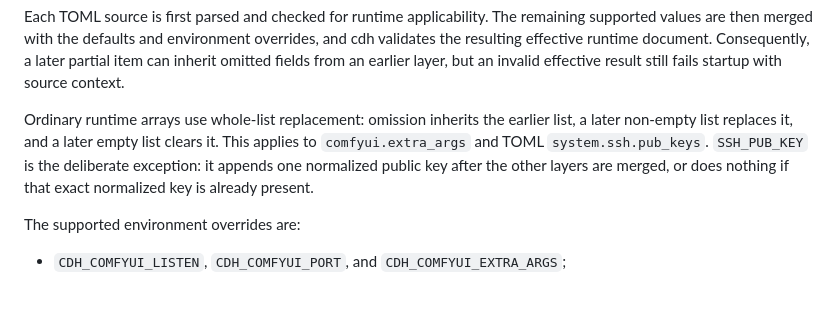
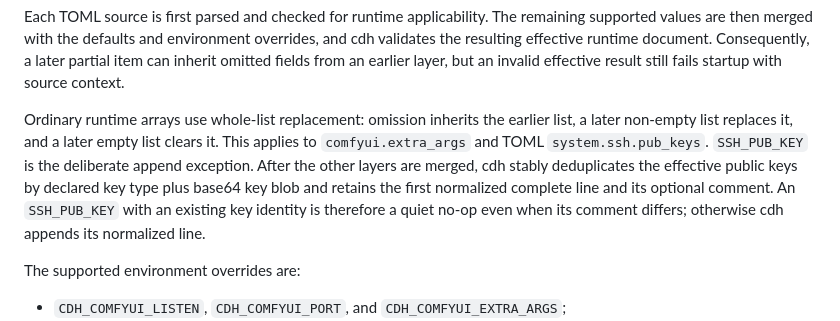
Before and after one commit to jimlee2048/comfyui-docker-helper, a Markdown page: docs/user/runtime.md, the part around the change. Rendered like a GitHub page; blank space fills up the shorter version.

Commit message:
docs: clarify runtime SSH key identity

```diff
--- a/docs/user/runtime.md
+++ b/docs/user/runtime.md
@@ -24,7 +24,7 @@ Runtime configuration covers ComfyUI `listen`, `port`, and `extra_args`; cdh dow
 
 Each TOML source is first parsed and checked for runtime applicability. The remaining supported values are then merged with the defaults and environment overrides, and cdh validates the resulting effective runtime document. Consequently, a later partial item can inherit omitted fields from an earlier layer, but an invalid effective result still fails startup with source context.
 
-Ordinary runtime arrays use whole-list replacement: omission inherits the earlier list, a later non-empty list replaces it, and a later empty list clears it. This applies to `comfyui.extra_args` and TOML `system.ssh.pub_keys`. `SSH_PUB_KEY` is the deliberate exception: it appends one normalized public key after the other layers are merged, or does nothing if that exact normalized key is already present.
+Ordinary runtime arrays use whole-list replacement: omission inherits the earlier list, a later non-empty list replaces it, and a later empty list clears it. This applies to `comfyui.extra_args` and TOML `system.ssh.pub_keys`. `SSH_PUB_KEY` is the deliberate append exception. After the other layers are merged, cdh stably deduplicates the effective public keys by declared key type plus base64 key blob and retains the first normalized complete line and its optional comment. An `SSH_PUB_KEY` with an existing key identity is therefore a quiet no-op even when its comment differs; otherwise cdh appends its normalized line.
 
 The supported environment overrides are:
 
```
Also changed, not shown: docs/user/runtime.zh-CN.md (+1 -1 lines).
